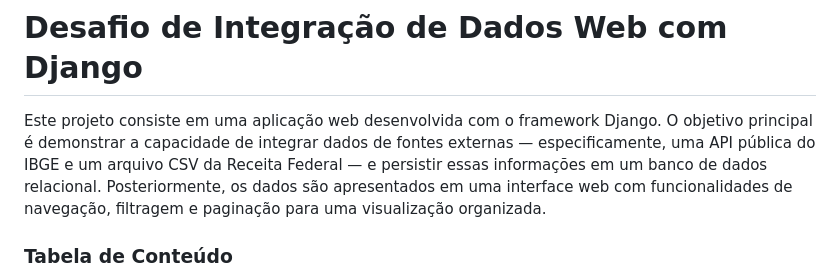
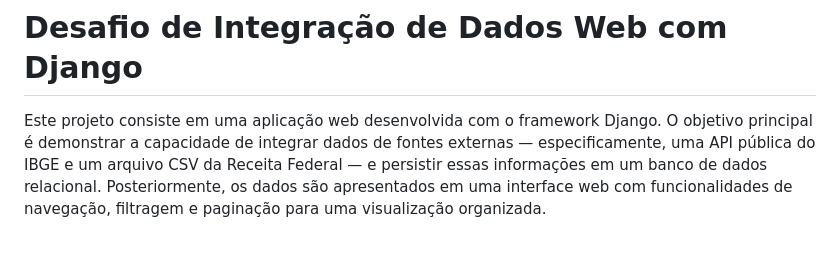
Before and after one commit to Samueljonas/Desafio-API-CSV, a Markdown page: README.md, the part around one of its changes. Drawn GitHub-style; blank space fills up the shorter version.

```diff
--- a/README.md
+++ b/README.md
@@ -3,5 +3,4 @@
 
 Este projeto consiste em uma aplicação web desenvolvida com o framework Django. O objetivo principal é demonstrar a capacidade de integrar dados de fontes externas — especificamente, uma API pública do IBGE e um arquivo CSV da Receita Federal — e persistir essas informações em um banco de dados relacional. Posteriormente, os dados são apresentados em uma interface web com funcionalidades de navegação, filtragem e paginação para uma visualização organizada.
 
-### Tabela de Conteúdo
 
```
Also changed, not shown: other parts of README.md (+0 -5 lines).
